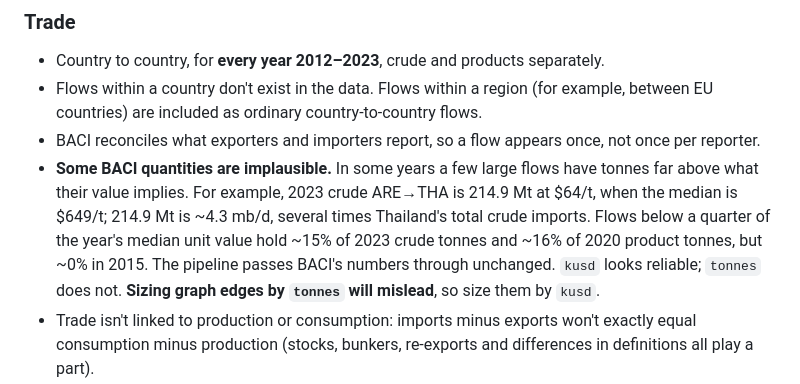
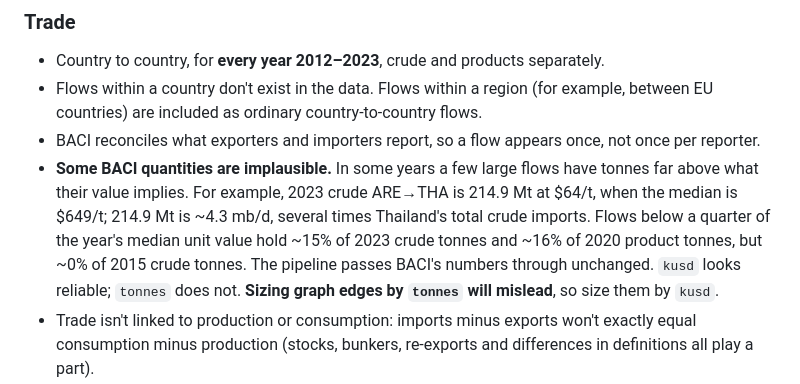
Before and after one commit to R-Koolen/oil-network, a Markdown page: pipeline/README.md, the part around the change. Drawn GitHub-style.

Commit message:
docs(pipeline): scope the 2015 outlier figure to crude
Co-Authored-By: Claude Opus 5.5 <noreply@anthropic.com>

```diff
--- a/pipeline/README.md
+++ b/pipeline/README.md
@@ -123,7 +123,7 @@ so nothing is left over.
 - **Some BACI quantities are implausible.** In some years a few large flows have tonnes far above what their
   value implies. For example, 2023 crude ARE→THA is 214.9 Mt at $64/t, when the median is $649/t; 214.9 Mt is
   ~4.3 mb/d, several times Thailand's total crude imports. Flows below a quarter of the year's median unit
-  value hold ~15% of 2023 crude tonnes and ~16% of 2020 product tonnes, but ~0% in 2015. The pipeline passes
+  value hold ~15% of 2023 crude tonnes and ~16% of 2020 product tonnes, but ~0% of 2015 crude tonnes. The pipeline passes
   BACI's numbers through unchanged. `kusd` looks reliable; `tonnes` does not. **Sizing graph edges by
   `tonnes` will mislead**, so size them by `kusd`.
 - Trade isn't linked to production or consumption: imports minus exports won't exactly equal consumption
```
